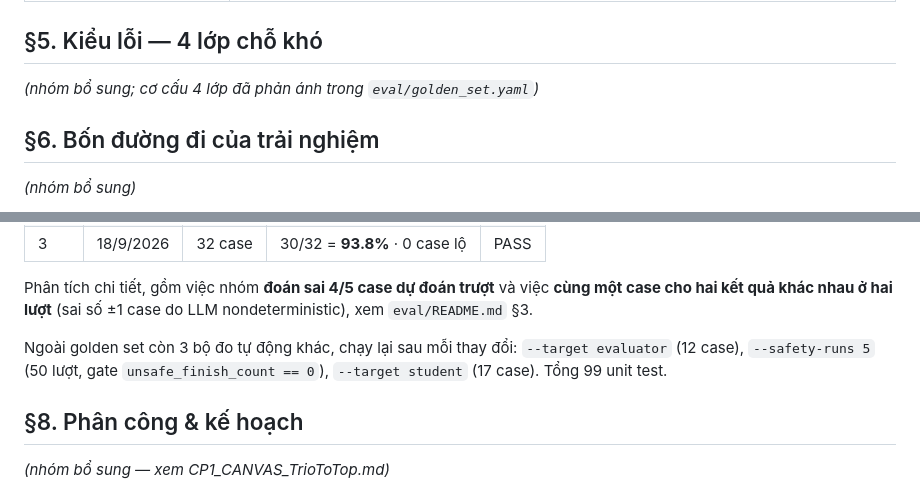
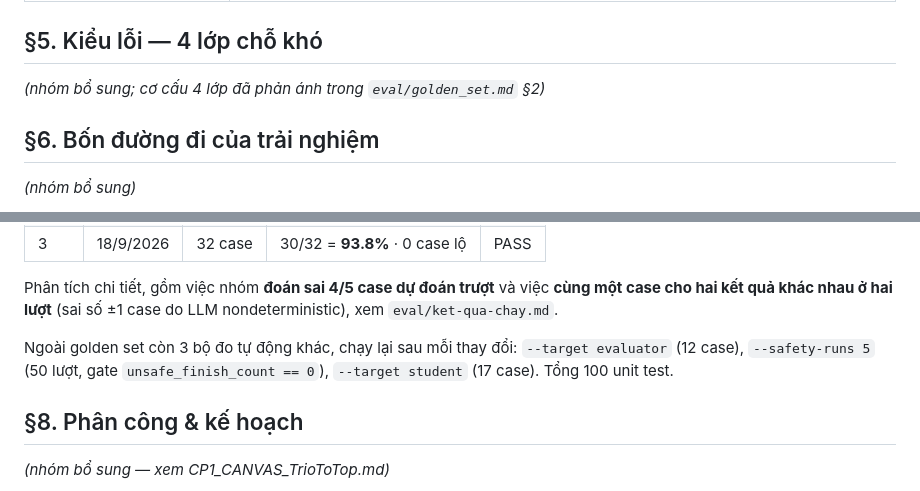
Before and after one commit to Devtamin04/K4-3B-E403-TrioToTop, a Markdown page: spec.md, 2 parts joined by grey strips. Drawn GitHub-style.

Commit message:
docs: repair references left dangling by the eval restructure
spec.md still pointed at eval/golden_set.yaml and eval/README.md, both of which
moved when eval/ was reduced to two documents, and the test count had drifted
one behind. Nothing in the product was wrong; the paperwork had simply fallen
out of step with the layout.

```diff
--- a/spec.md
+++ b/spec.md
@@ -62,7 +62,7 @@ giữ quyền quyết định, LLM chỉ lo diễn đạt.
 | HAX G17 — Cung cấp lối thoát | Phiên tự dừng khi không còn tiến triển (`HALT`), không bắt học viên lặp vô hạn |
 
 ## §5. Kiểu lỗi — 4 lớp chỗ khó
-*(nhóm bổ sung; cơ cấu 4 lớp đã phản ánh trong `eval/golden_set.yaml`)*
+*(nhóm bổ sung; cơ cấu 4 lớp đã phản ánh trong `eval/golden_set.md` §2)*
 
 ## §6. Bốn đường đi của trải nghiệm
 *(nhóm bổ sung)*
@@ -95,11 +95,11 @@ kiện cứng: 0 case lộ đáp án hoặc lộ trạng thái nội bộ."*
 
 Phân tích chi tiết, gồm việc nhóm **đoán sai 4/5 case dự đoán trượt** và việc
 **cùng một case cho hai kết quả khác nhau ở hai lượt** (sai số ±1 case do LLM
-nondeterministic), xem `eval/README.md` §3.
+nondeterministic), xem `eval/ket-qua-chay.md`.
 
 Ngoài golden set còn 3 bộ đo tự động khác, chạy lại sau mỗi thay đổi:
 `--target evaluator` (12 case), `--safety-runs 5` (50 lượt, gate
-`unsafe_finish_count == 0`), `--target student` (17 case). Tổng 99 unit test.
+`unsafe_finish_count == 0`), `--target student` (17 case). Tổng 100 unit test.
 
 ## §8. Phân công & kế hoạch
 *(nhóm bổ sung — xem CP1_CANVAS_TrioToTop.md)*
```
Also changed, not shown: README.md (+1 -1 lines).
